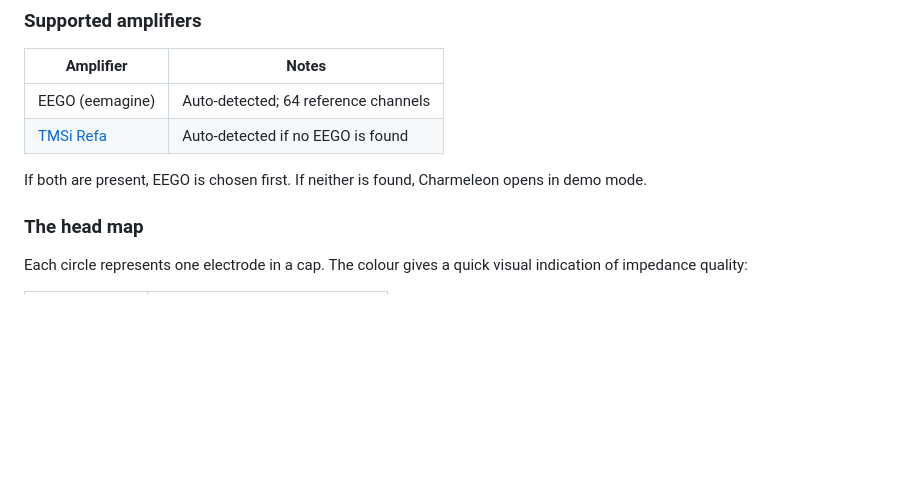
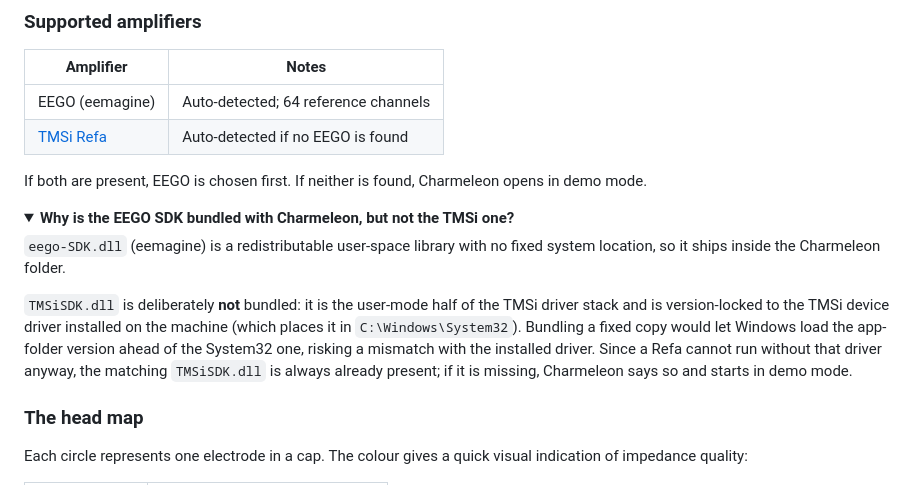
Before and after one commit to markspan/Charmeleon, a Markdown page: README.md, the part around the change. GitHub-like rendering; folded sections open; blank space fills up the shorter version.

Commit message:
README: explain why the EEGO SDK ships but the TMSi one does not
Small <details> block under Supported amplifiers: eego-SDK.dll is a
redistributable app-folder library, whereas TMSiSDK.dll is version-locked to the
installed TMSi driver (in System32) and so is deliberately not bundled.

Co-Authored-By: Claude Sonnet 4.6 <noreply@anthropic.com>

```diff
--- a/README.md
+++ b/README.md
@@ -112,6 +112,15 @@ Connects to a hardware amplifier and displays live electrode impedances on a hea
 | [TMSi Refa](docs/tmsi.md) | Auto-detected if no EEGO is found |
 
 If both are present, EEGO is chosen first. If neither is found, Charmeleon opens in demo mode.
+
+<details>
+<summary><strong>Why is the EEGO SDK bundled with Charmeleon, but not the TMSi one?</strong></summary>
+
+`eego-SDK.dll` (eemagine) is a redistributable user-space library with no fixed system location, so it ships inside the Charmeleon folder.
+
+`TMSiSDK.dll` is deliberately **not** bundled: it is the user-mode half of the TMSi driver stack and is version-locked to the TMSi device driver installed on the machine (which places it in `C:\Windows\System32`). Bundling a fixed copy would let Windows load the app-folder version ahead of the System32 one, risking a mismatch with the installed driver. Since a Refa cannot run without that driver anyway, the matching `TMSiSDK.dll` is always already present; if it is missing, Charmeleon says so and starts in demo mode.
+
+</details>
 
 ### The head map
 
```
